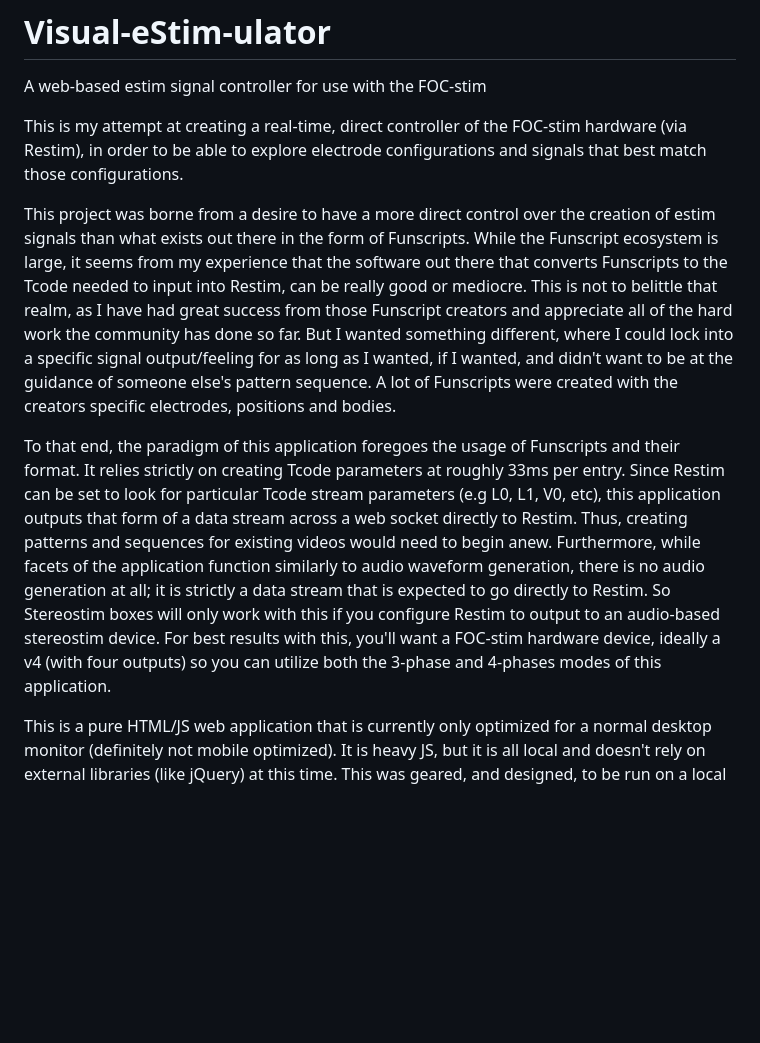
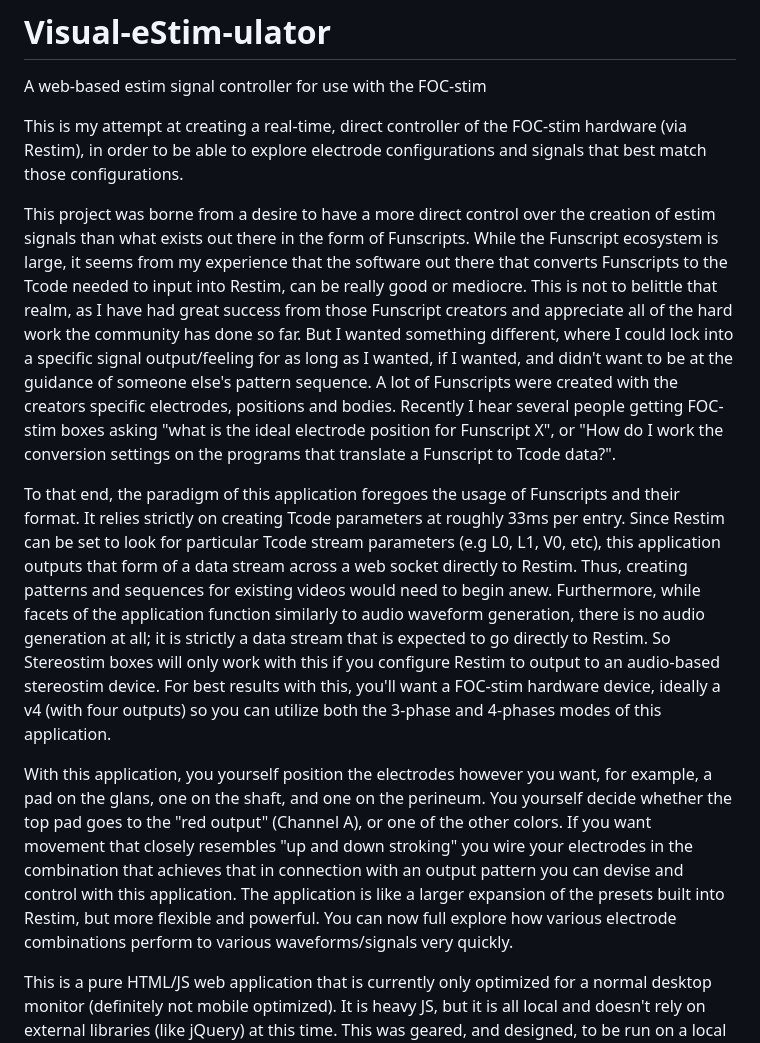
Before and after one commit to marleyzig/Visual-eStim-ulator, a Markdown page: README.md, the part around one of its changes. Drawn GitHub-style; blank space fills up the shorter version.

```diff
--- a/README.md
+++ b/README.md
@@ -3,9 +3,11 @@ A web-based estim signal controller for use with the FOC-stim
 
 This is my attempt at creating a real-time, direct controller of the FOC-stim hardware (via Restim), in order to be able to explore electrode configurations and signals that best match those configurations.
 
-This project was borne from a desire to have a more direct control over the creation of estim signals than what exists out there in the form of Funscripts. While the Funscript ecosystem is large, it seems from my experience that the software out there that converts Funscripts to the Tcode needed to input into Restim, can be really good or mediocre. This is not to belittle that realm, as I have had great success from those Funscript creators and appreciate all of the hard work the community has done so far.  But I wanted something different, where I could lock into a specific signal output/feeling for as long as I wanted, if I wanted, and didn't want to be at the guidance of someone else's pattern sequence. A lot of Funscripts were created with the creators specific electrodes, positions and bodies.
+This project was borne from a desire to have a more direct control over the creation of estim signals than what exists out there in the form of Funscripts. While the Funscript ecosystem is large, it seems from my experience that the software out there that converts Funscripts to the Tcode needed to input into Restim, can be really good or mediocre. This is not to belittle that realm, as I have had great success from those Funscript creators and appreciate all of the hard work the community has done so far.  But I wanted something different, where I could lock into a specific signal output/feeling for as long as I wanted, if I wanted, and didn't want to be at the guidance of someone else's pattern sequence. A lot of Funscripts were created with the creators specific electrodes, positions and bodies. Recently I hear several people getting FOC-stim boxes asking "what is the ideal electrode position for Funscript X", or "How do I work the conversion settings on the programs that translate a Funscript to Tcode data?".
 
 To that end, the paradigm of this application foregoes the usage of Funscripts and their format. It relies strictly on creating Tcode parameters at roughly 33ms per entry. Since Restim can be set to look for particular Tcode stream parameters (e.g L0, L1, V0, etc), this application outputs that form of a data stream across a web socket directly to Restim. Thus, creating patterns and sequences for existing videos would need to begin anew. Furthermore, while facets of the application function similarly to audio waveform generation, there is no audio generation at all; it is strictly a data stream that is expected to go directly to Restim. So Stereostim boxes will only work with this if you configure Restim to output to an audio-based stereostim device.  For best results with this, you'll want a FOC-stim hardware device, ideally a v4 (with four outputs) so you can utilize both the 3-phase and 4-phases modes of this application.
+
+With this application, you yourself position the electrodes however you want, for example, a pad on the glans, one on the shaft, and one on the perineum. You yourself decide whether the top pad goes to the "red output" (Channel A), or one of the other colors.  If you want movement that closely resembles "up and down stroking" you wire your electrodes in the combination that achieves that in connection with an output pattern you can devise and control with this application. The application is like a larger expansion of the presets built into Restim, but more flexible and powerful. You can now full explore how various electrode combinations perform to various waveforms/signals very quickly.
 
 This is a pure HTML/JS web application that is currently only optimized for a normal desktop monitor (definitely not mobile optimized). It is heavy JS, but it is all local and doesn't rely on external libraries (like jQuery) at this time. This was geared, and designed, to be run on a local system that can be run without an Internet connection if needed.
 
```
Also changed, not shown: other parts of README.md (+17 -0 lines).
